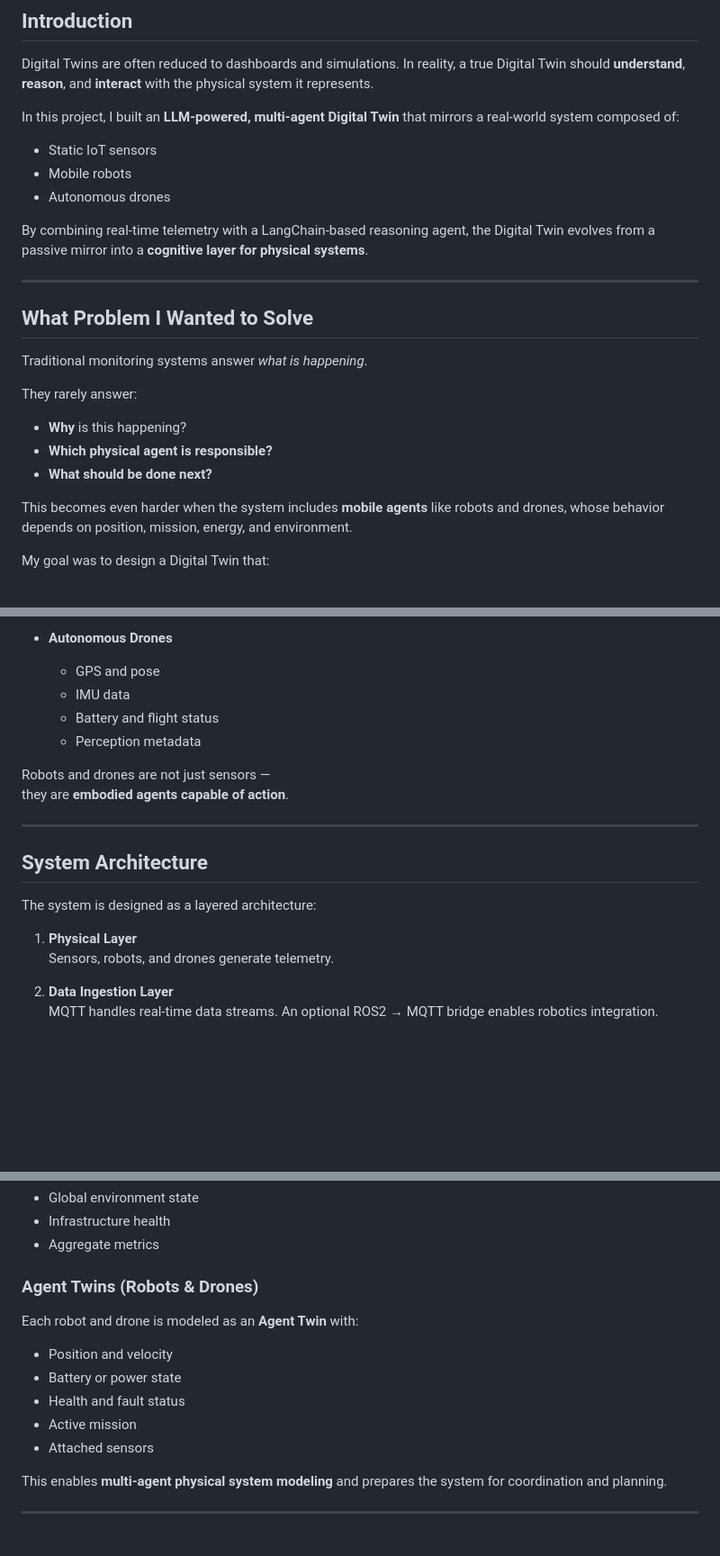
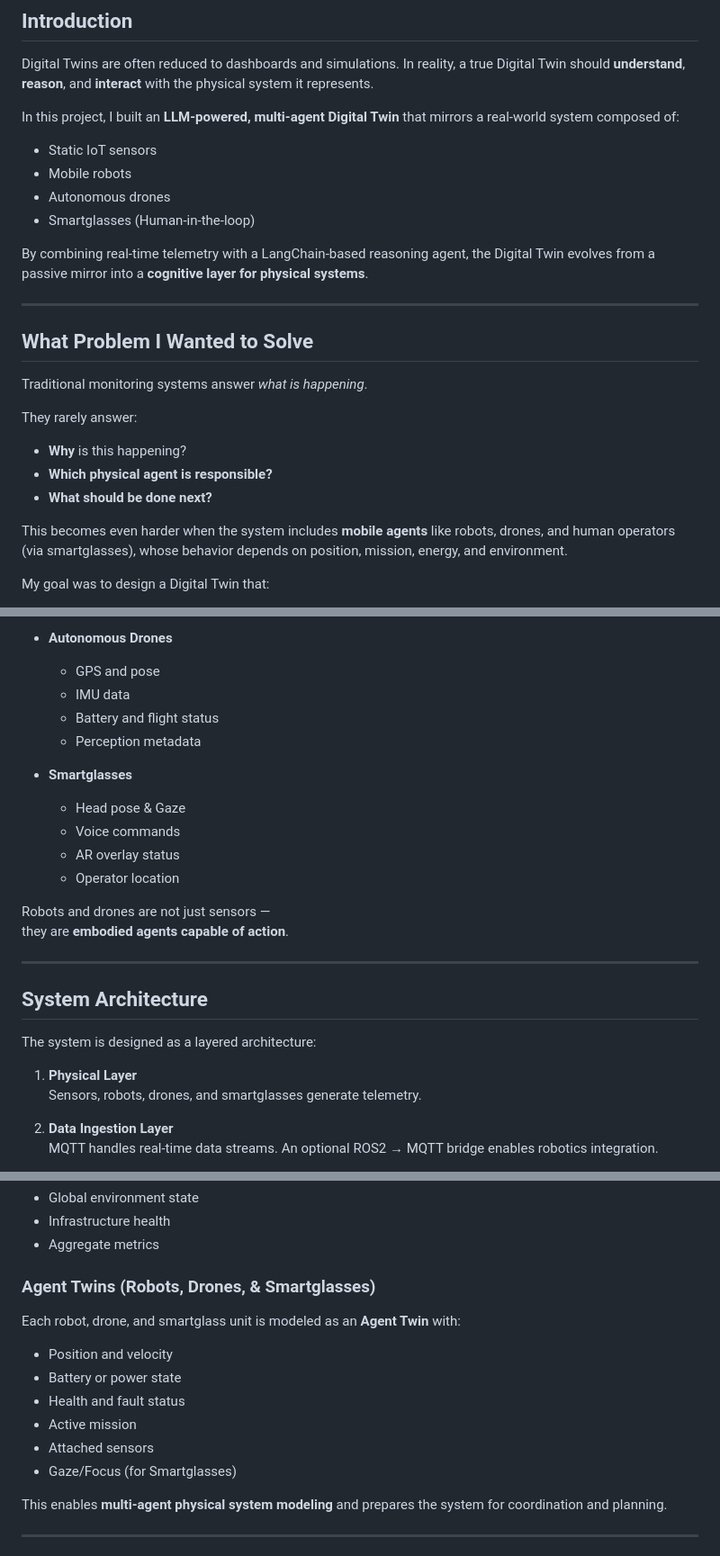
Before and after one commit to junehong-dominicus/digital-twin-physical-ai, a Markdown page: building-an-llm-digital-twin.md, 3 parts joined by grey strips. Shown at 90% size. Rendered like a GitHub page; blank space fills up the shorter version.

```diff
--- a/building-an-llm-digital-twin.md
+++ b/building-an-llm-digital-twin.md
@@ -16,6 +16,7 @@ that mirrors a real-world system composed of:
 - Static IoT sensors
 - Mobile robots
 - Autonomous drones
+- Smartglasses (Human-in-the-loop)
 
 By combining real-time telemetry with a LangChain-based reasoning agent,
 the Digital Twin evolves from a passive mirror into a **cognitive layer
@@ -33,7 +34,7 @@ They rarely answer:
 - **What should be done next?**
 
 This becomes even harder when the system includes **mobile agents**
-like robots and drones, whose behavior depends on position, mission,
+like robots, drones, and human operators (via smartglasses), whose behavior depends on position, mission,
 energy, and environment.
 
 My goal was to design a Digital Twin that:
@@ -69,6 +70,12 @@ This project deliberately goes further.
   - Battery and flight status
   - Perception metadata
 
+- **Smartglasses**
+  - Head pose & Gaze
+  - Voice commands
+  - AR overlay status
+  - Operator location
+
 Robots and drones are not just sensors —
 they are **embodied agents capable of action**.
 
@@ -79,7 +86,7 @@ they are **embodied agents capable of action**.
 The system is designed as a layered architecture:
 
 1. **Physical Layer**
-   Sensors, robots, and drones generate telemetry.
+   Sensors, robots, drones, and smartglasses generate telemetry.
 
 2. **Data Ingestion Layer**
    MQTT handles real-time data streams.
@@ -111,15 +118,16 @@ The System Twin represents:
 - Infrastructure health
 - Aggregate metrics
 
-### Agent Twins (Robots & Drones)
+### Agent Twins (Robots, Drones, & Smartglasses)
 
-Each robot and drone is modeled as an **Agent Twin** with:
+Each robot, drone, and smartglass unit is modeled as an **Agent Twin** with:
 
 - Position and velocity
 - Battery or power state
 - Health and fault status
 - Active mission
 - Attached sensors
+- Gaze/Focus (for Smartglasses)
 
 This enables **multi-agent physical system modeling**
 and prepares the system for coordination and planning.
```
Also changed, not shown: README.md (+6 -2 lines), digital_twin_physical_ai_phase_2.md (+2 -2 lines).
